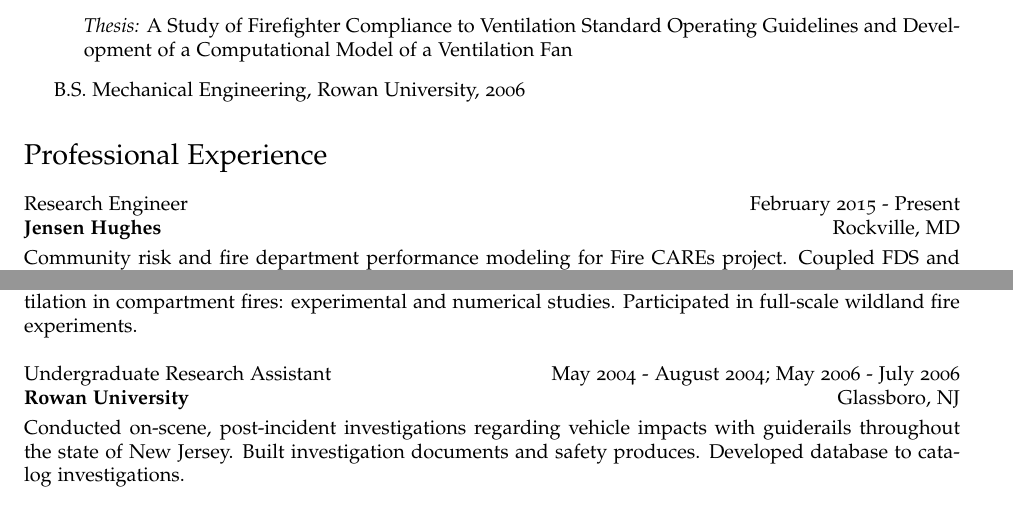
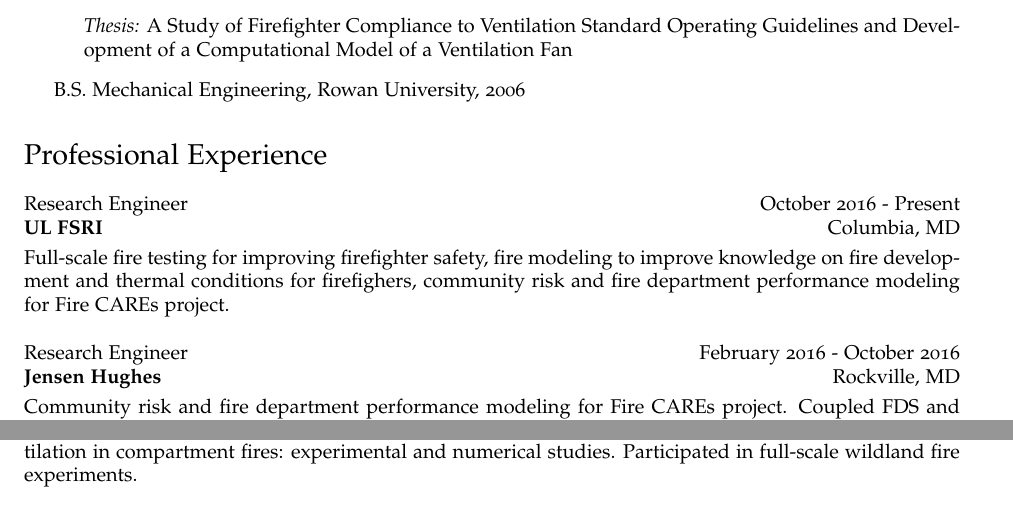
Before and after one commit to cweinschenk/cweinschenk, a LaTeX CV (CV/cv_cgw.tex): two parts of page 1 of 5, joined at a grey line, cut so that both start at the same text. Compiled offline with pdfLaTeX.

Commit message:
update CV

```diff
--- a/CV/cv_cgw.tex
+++ b/CV/cv_cgw.tex
@@ -109,7 +109,11 @@
 \end{itemize}
 
 \section*{Professional Experience}
-Research Engineer \hfill February 2015 - Present \\
+Research Engineer \hfill October 2016 - Present \\
+{\bf UL FSRI} \hfill Columbia, MD \vskip3pt
+Full-scale fire testing for improving firefighter safety, fire modeling to improve knowledge on fire development and thermal conditions for firefighers, community risk and fire department performance modeling for Fire CAREs project. \\
+
+Research Engineer \hfill February 2016 - October 2016 \\
 {\bf Jensen Hughes} \hfill Rockville, MD \vskip3pt
 Community risk and fire department performance modeling for Fire CAREs project. Coupled FDS and Abaqus modeling for structural fire analysis. Development of network based fire model.\\
 
@@ -121,9 +125,9 @@ Graduate Research Assistant \hfill August 2006 - July 2011 \\
 {\bf The University of Texas at Austin} \hfill Austin, TX \vskip3pt
 Constructed fire-hardened, single-compartment scale experimental facility and developed data acquisition/instrumentation infrastructure. Conducted research analyzing the impact of forced and natural ventilation in compartment fires: experimental and numerical studies. Participated in full-scale wildland fire experiments. \\
 
-Undergraduate Research Assistant \hfill May 2004 - August 2004; May 2006 - July 2006 \\
-{\bf Rowan University} \hfill Glassboro, NJ \vskip3pt
-Conducted on-scene, post-incident investigations regarding vehicle impacts with guiderails throughout the state of New Jersey. Built investigation documents and safety produces. Developed database to catalog investigations. \\
+% Undergraduate Research Assistant \hfill May 2004 - August 2004; May 2006 - July 2006 \\
+% {\bf Rowan University} \hfill Glassboro, NJ \vskip3pt
+% Conducted on-scene, post-incident investigations regarding vehicle impacts with guiderails throughout the state of New Jersey. Built investigation documents and safety produces. Developed database to catalog investigations. \\
 
 % Engineering Intern \hfill May 2005 - August 2005 \\
 % {\bf Bombardier Transportation (River LINE Services)} \hfill Camden, NJ \vskip3pt
```
Also changed, not shown: CV/cv_cgw.tex (7 more changed lines).
